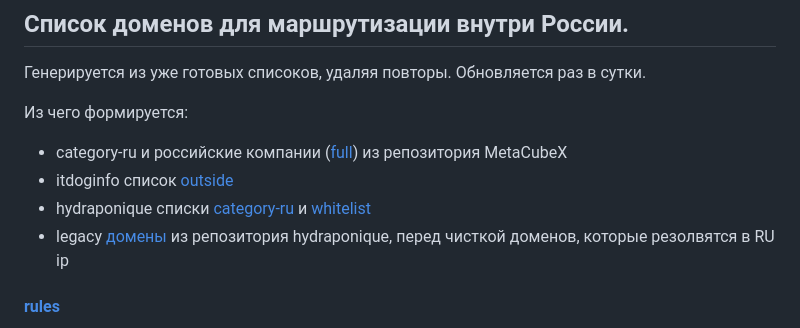
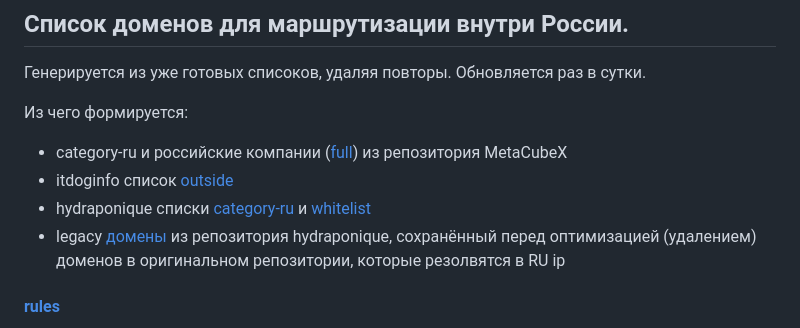
Before and after one commit to Davoyan/mihomo-rule-sets, a Markdown page: README.md, the part around the change. GitHub-like rendering.

```diff
--- a/README.md
+++ b/README.md
@@ -33,7 +33,7 @@
 * category-ru и российские компании ([full](https://github.com/Davoyan/mihomo-rule-sets/blob/main/scripts/category-ru.py#L46)) из репозитория MetaCubeX
 * itdoginfo список [outside](https://raw.githubusercontent.com/itdoginfo/allow-domains/main/Russia/outside-raw.lst)
 * hydraponique списки [category-ru](https://raw.githubusercontent.com/hydraponique/roscomvpn-geosite/master/data/category-ru) и [whitelist](https://raw.githubusercontent.com/hydraponique/roscomvpn-geosite/master/data/whitelist)
-* legacy [домены](https://github.com/Davoyan/mihomo-rule-sets/blob/main/domains/category-ru-legacy.txt) из репозитория hydraponique, перед чисткой доменов, которые резолвятся в RU ip
+* legacy [домены](https://github.com/Davoyan/mihomo-rule-sets/blob/main/domains/category-ru-legacy.txt) из репозитория hydraponique, сохранённый перед оптимизацией (удалением) доменов в оригинальном репозитории, которые резолвятся в RU ip
 
 #### [rules](https://github.com/Davoyan/mihomo-rule-sets/tree/main/rules)
 * `category-ru.lst` - TXT файл с доменами
```
